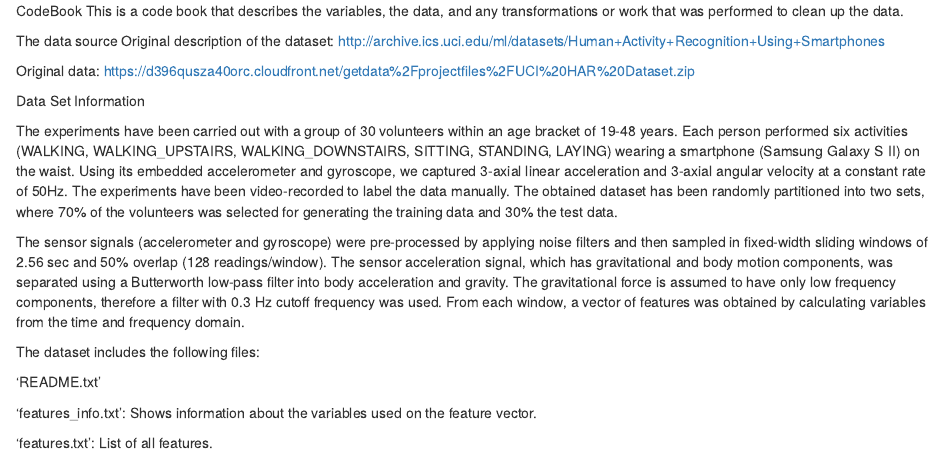
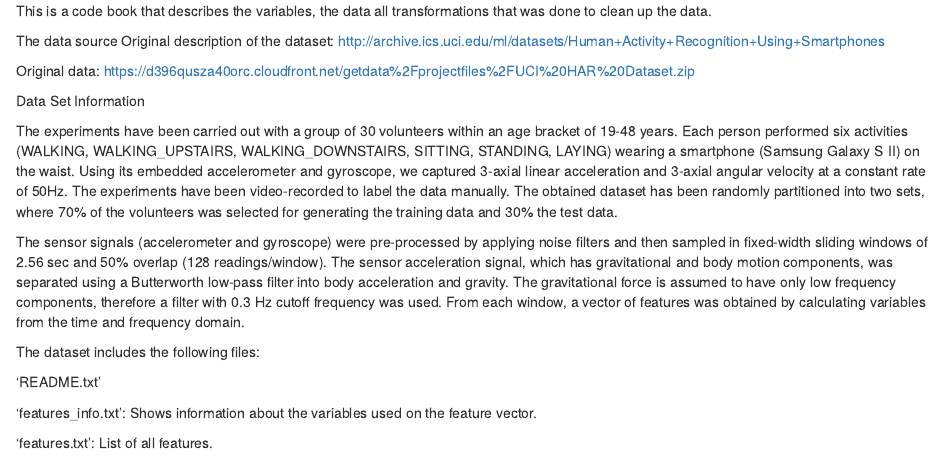
Before and after one commit to violet-msk/Course-project, an R Markdown document (code.book.Rmd): the page in a window 1100 px wide, from its top. Rendered offline with R 4.5, knitr and Pandoc, with nearby package versions.

Commit message:
Update code.book.Rmd

```diff
--- a/code.book.Rmd
+++ b/code.book.Rmd
@@ -1,5 +1,4 @@
-CodeBook
-This is a code book that describes the variables, the data, and any transformations or work that was performed to clean up the data.
+This is a code book that describes the variables, the data all transformations that was done to clean up the data.
 
 The data source
 Original description of the dataset: http://archive.ics.uci.edu/ml/datasets/Human+Activity+Recognition+Using+Smartphones
```
